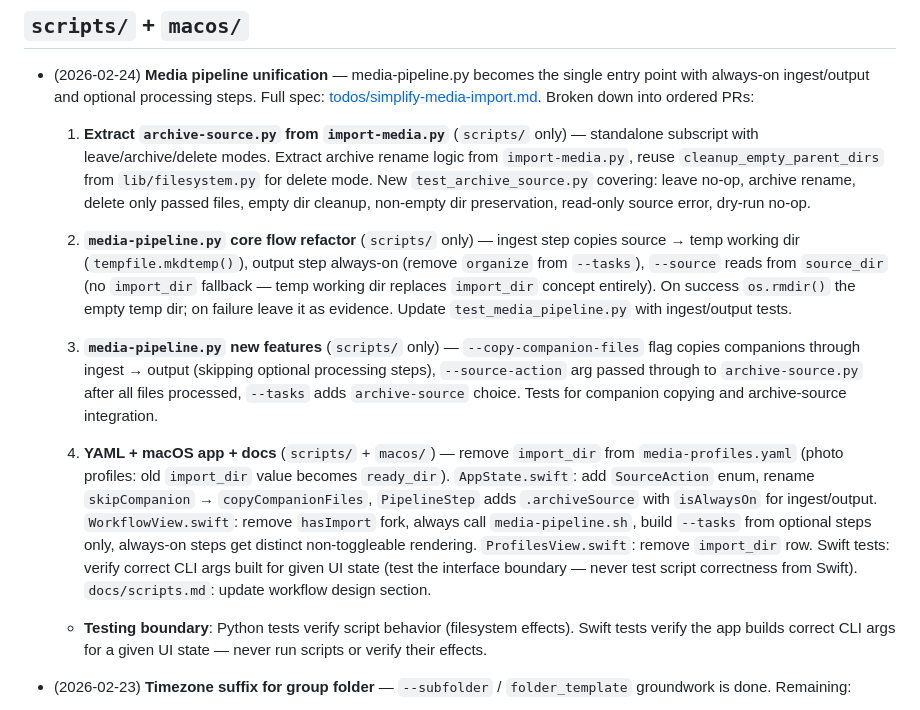
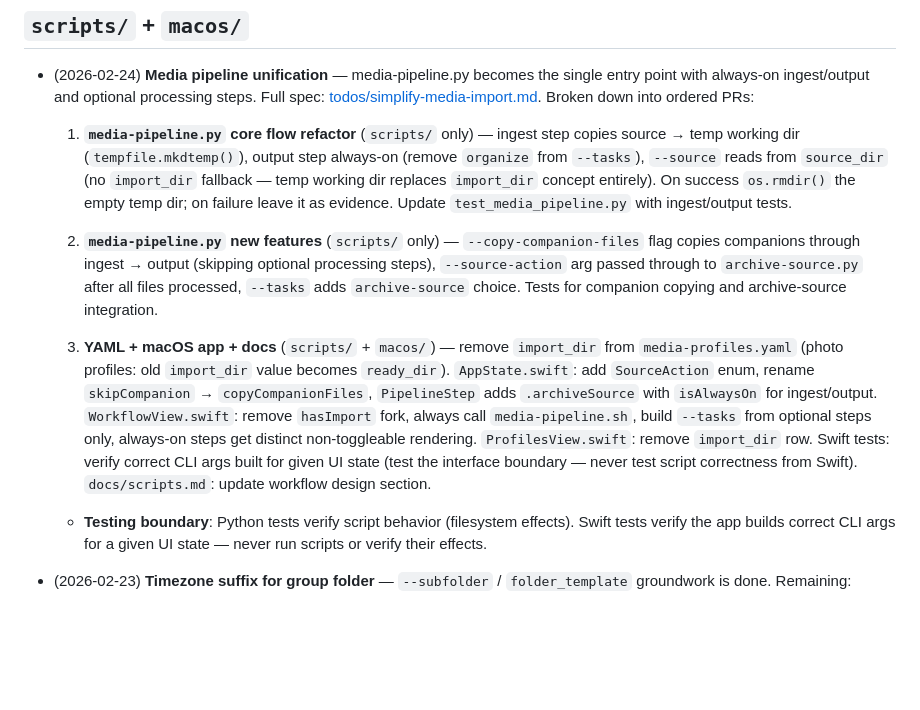
Before and after one commit to brokenalarms/jetlag, a Markdown page: TODO.md, the part around the change. Drawn GitHub-style; blank space fills up the shorter version.

Commit message:
update TODO and spec: mark archive-source (PR 1) as done (#47)
Remove completed PR 1 sub-task from TODO.md and renumber remaining
PRs. Mark archive-source.py and test_archive_source.py sections as
done in the implementation spec.

https://claude.ai/code/session_013VMsieiukt3cpR1kxE4XgW

Co-authored-by: Claude <noreply@anthropic.com>

```diff
--- a/TODO.md
+++ b/TODO.md
@@ -21,13 +21,11 @@
 
 - (2026-02-24) **Media pipeline unification** — media-pipeline.py becomes the single entry point with always-on ingest/output and optional processing steps. Full spec: [todos/simplify-media-import.md](todos/simplify-media-import.md). Broken down into ordered PRs:
 
-  1. **Extract `archive-source.py` from `import-media.py`** (`scripts/` only) — standalone subscript with leave/archive/delete modes. Extract archive rename logic from `import-media.py`, reuse `cleanup_empty_parent_dirs` from `lib/filesystem.py` for delete mode. New `test_archive_source.py` covering: leave no-op, archive rename, delete only passed files, empty dir cleanup, non-empty dir preservation, read-only source error, dry-run no-op.
+  1. **`media-pipeline.py` core flow refactor** (`scripts/` only) — ingest step copies source → temp working dir (`tempfile.mkdtemp()`), output step always-on (remove `organize` from `--tasks`), `--source` reads from `source_dir` (no `import_dir` fallback — temp working dir replaces `import_dir` concept entirely). On success `os.rmdir()` the empty temp dir; on failure leave it as evidence. Update `test_media_pipeline.py` with ingest/output tests.
 
-  2. **`media-pipeline.py` core flow refactor** (`scripts/` only) — ingest step copies source → temp working dir (`tempfile.mkdtemp()`), output step always-on (remove `organize` from `--tasks`), `--source` reads from `source_dir` (no `import_dir` fallback — temp working dir replaces `import_dir` concept entirely). On success `os.rmdir()` the empty temp dir; on failure leave it as evidence. Update `test_media_pipeline.py` with ingest/output tests.
+  2. **`media-pipeline.py` new features** (`scripts/` only) — `--copy-companion-files` flag copies companions through ingest → output (skipping optional processing steps), `--source-action` arg passed through to `archive-source.py` after all files processed, `--tasks` adds `archive-source` choice. Tests for companion copying and archive-source integration.
 
-  3. **`media-pipeline.py` new features** (`scripts/` only) — `--copy-companion-files` flag copies companions through ingest → output (skipping optional processing steps), `--source-action` arg passed through to `archive-source.py` after all files processed, `--tasks` adds `archive-source` choice. Tests for companion copying and archive-source integration.
-
-  4. **YAML + macOS app + docs** (`scripts/` + `macos/`) — remove `import_dir` from `media-profiles.yaml` (photo profiles: old `import_dir` value becomes `ready_dir`). `AppState.swift`: add `SourceAction` enum, rename `skipCompanion` → `copyCompanionFiles`, `PipelineStep` adds `.archiveSource` with `isAlwaysOn` for ingest/output. `WorkflowView.swift`: remove `hasImport` fork, always call `media-pipeline.sh`, build `--tasks` from optional steps only, always-on steps get distinct non-toggleable rendering. `ProfilesView.swift`: remove `import_dir` row. Swift tests: verify correct CLI args built for given UI state (test the interface boundary — never test script correctness from Swift). `docs/scripts.md`: update workflow design section.
+  3. **YAML + macOS app + docs** (`scripts/` + `macos/`) — remove `import_dir` from `media-profiles.yaml` (photo profiles: old `import_dir` value becomes `ready_dir`). `AppState.swift`: add `SourceAction` enum, rename `skipCompanion` → `copyCompanionFiles`, `PipelineStep` adds `.archiveSource` with `isAlwaysOn` for ingest/output. `WorkflowView.swift`: remove `hasImport` fork, always call `media-pipeline.sh`, build `--tasks` from optional steps only, always-on steps get distinct non-toggleable rendering. `ProfilesView.swift`: remove `import_dir` row. Swift tests: verify correct CLI args built for given UI state (test the interface boundary — never test script correctness from Swift). `docs/scripts.md`: update workflow design section.
 
   - **Testing boundary**: Python tests verify script behavior (filesystem effects). Swift tests verify the app builds correct CLI args for a given UI state — never run scripts or verify their effects.
 
```
Also changed, not shown: todos/simplify-media-import.md (+2 -2 lines).
